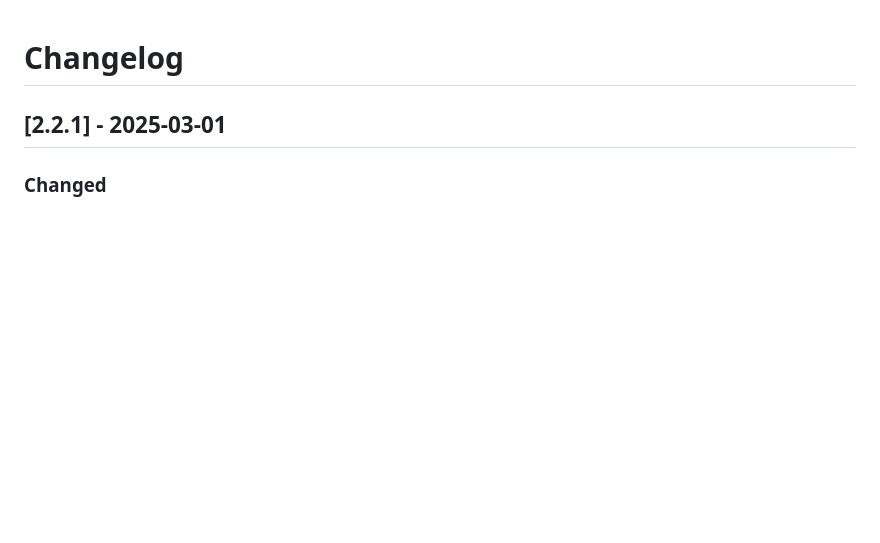
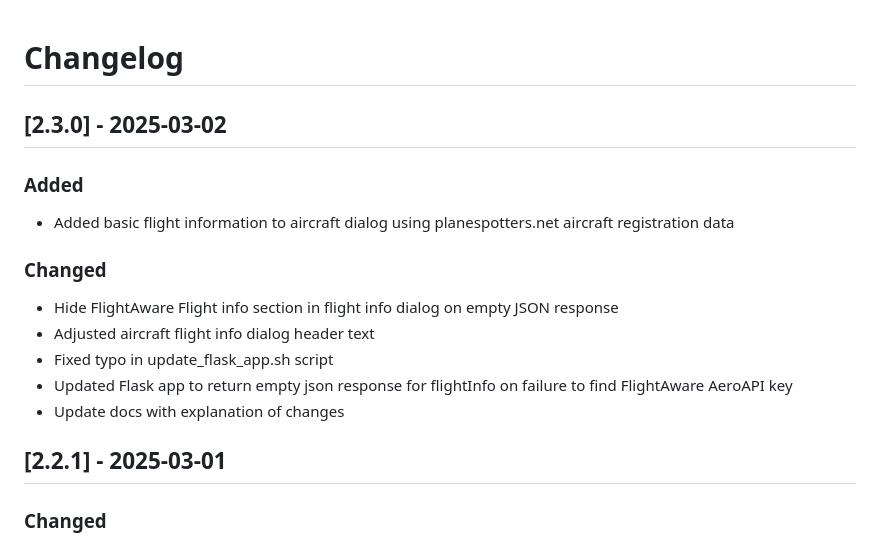
Before and after one commit to llopisdon/skies-adsb, a Markdown page: CHANGELOG.md, the part around the change. GitHub-like rendering; blank space fills up the shorter version.

```diff
--- a/CHANGELOG.md
+++ b/CHANGELOG.md
@@ -1,4 +1,18 @@
 # Changelog
+
+## [2.3.0] - 2025-03-02
+
+### Added
+
+- Added basic flight information to aircraft dialog using planespotters.net aircraft registration data
+
+### Changed
+
+- Hide FlightAware Flight info section in flight info dialog on empty JSON response
+- Adjusted aircraft flight info dialog header text
+- Fixed typo in update_flask_app.sh script
+- Updated Flask app to return empty json response for flightInfo on failure to find FlightAware AeroAPI key
+- Update docs with explanation of changes
 
 ## [2.2.1] - 2025-03-01
 
```
Also changed, not shown: README.md (+4 -2 lines), docs/INSTALL.md (+10 -0 lines), docs/screenshot-flightaware-flightinfo.png (added), docs/screenshot-planespotters-aircraft-registration.png (added), 5 other files.
